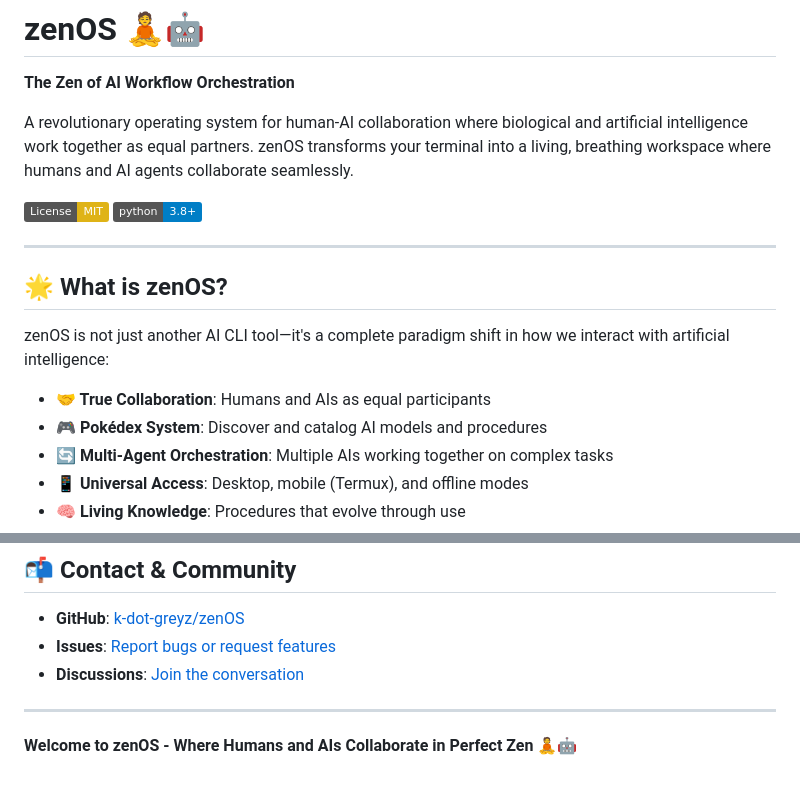
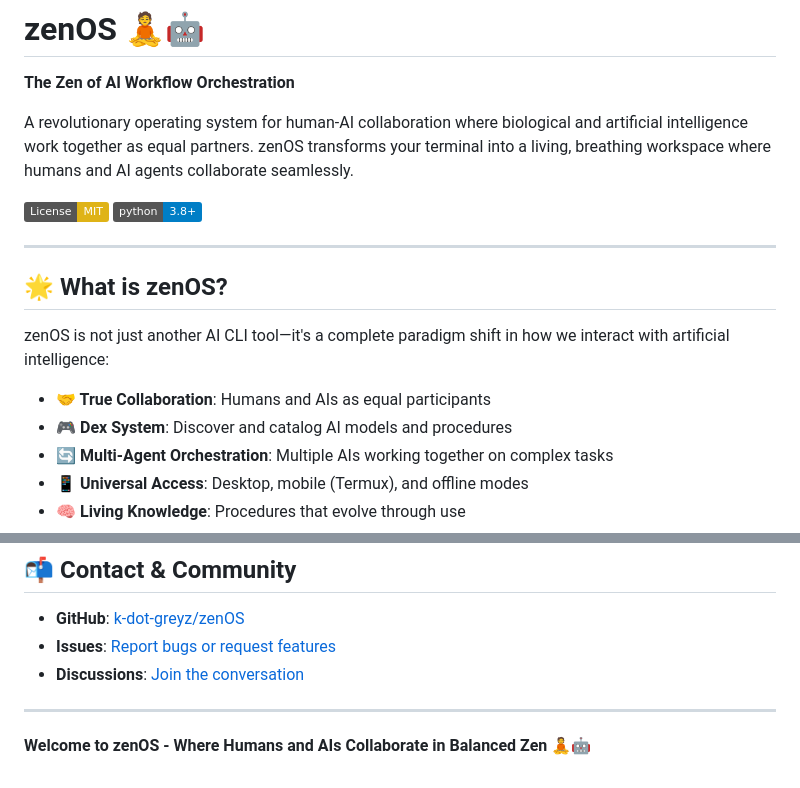
Before and after one commit to k-dot-greyz/zenOS, a Markdown page: README.md, 2 parts joined by grey strips. Drawn GitHub-style; badges without logos.

Commit message:
Update README for clarity and terminology changes
Signed-off-by: greyZ <181016230+k-dot-greyz@users.noreply.github.com>

```diff
--- a/README.md
+++ b/README.md
@@ -2,7 +2,8 @@
 
 **The Zen of AI Workflow Orchestration**
 
-A revolutionary operating system for human-AI collaboration where biological and artificial intelligence work together as equal partners. zenOS transforms your terminal into a living, breathing workspace where humans and AI agents collaborate seamlessly.
+A revolutionary operating system for human-AI collaboration where biological and artificial intelligence work together as equal partners.
+zenOS transforms your terminal into a living, breathing workspace where humans and AI agents collaborate seamlessly.
 
 [![License: MIT](https://img.shields.io/badge/License-MIT-yellow.svg)](https://opensource.org/licenses/MIT)
 [![Python 3.8+](https://img.shields.io/badge/python-3.8+-blue.svg)](https://www.python.org/downloads/)
@@ -14,7 +15,7 @@ A revolutionary operating system for human-AI collaboration where biological and
 zenOS is not just another AI CLI tool—it's a complete paradigm shift in how we interact with artificial intelligence:
 
 - **🤝 True Collaboration**: Humans and AIs as equal participants
-- **🎮 Pokédex System**: Discover and catalog AI models and procedures
+- **🎮 Dex System**: Discover and catalog AI models and procedures
 - **🔄 Multi-Agent Orchestration**: Multiple AIs working together on complex tasks
 - **📱 Universal Access**: Desktop, mobile (Termux), and offline modes
 - **🧠 Living Knowledge**: Procedures that evolve through use
@@ -327,4 +329,4 @@ Special thanks to:
 
 ---
 
-**Welcome to zenOS - Where Humans and AIs Collaborate in Perfect Zen** 🧘🤖
+**Welcome to zenOS - Where Humans and AIs Collaborate in Balanced Zen** 🧘🤖
```
Also changed, not shown: other parts of README.md (+2 -1 lines).
